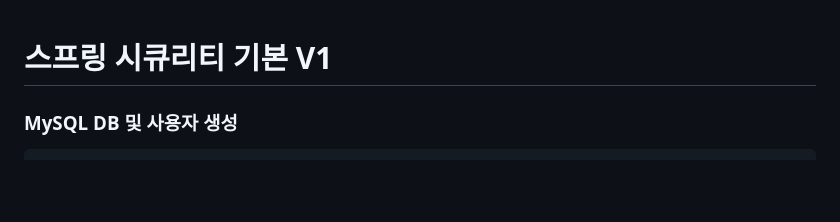
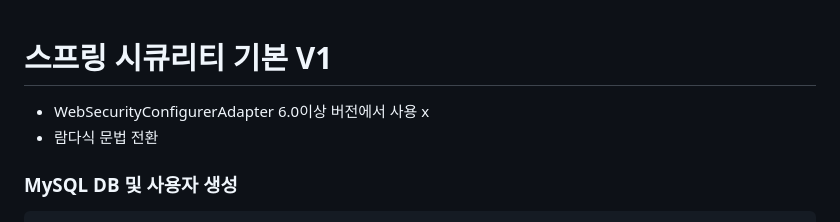
Before and after one commit to sin-hyunjin/Java-spring-learning, a Markdown page: sprintboot-Security&JWT/README.md, the part around one of its changes. GitHub-like rendering; blank space fills up the shorter version.

Commit message:
Security V6.1

```diff
--- a/sprintboot-Security&JWT/README.md
+++ b/sprintboot-Security&JWT/README.md
@@ -1,4 +1,7 @@
 # 스프링 시큐리티 기본 V1
+
+- WebSecurityConfigurerAdapter 6.0이상 버전에서 사용 x
+- 람다식 문법 전환
 
 ### MySQL DB 및 사용자 생성
 
```
Also changed, not shown: other parts of sprintboot-Security&JWT/README.md (+1 -1 lines).
